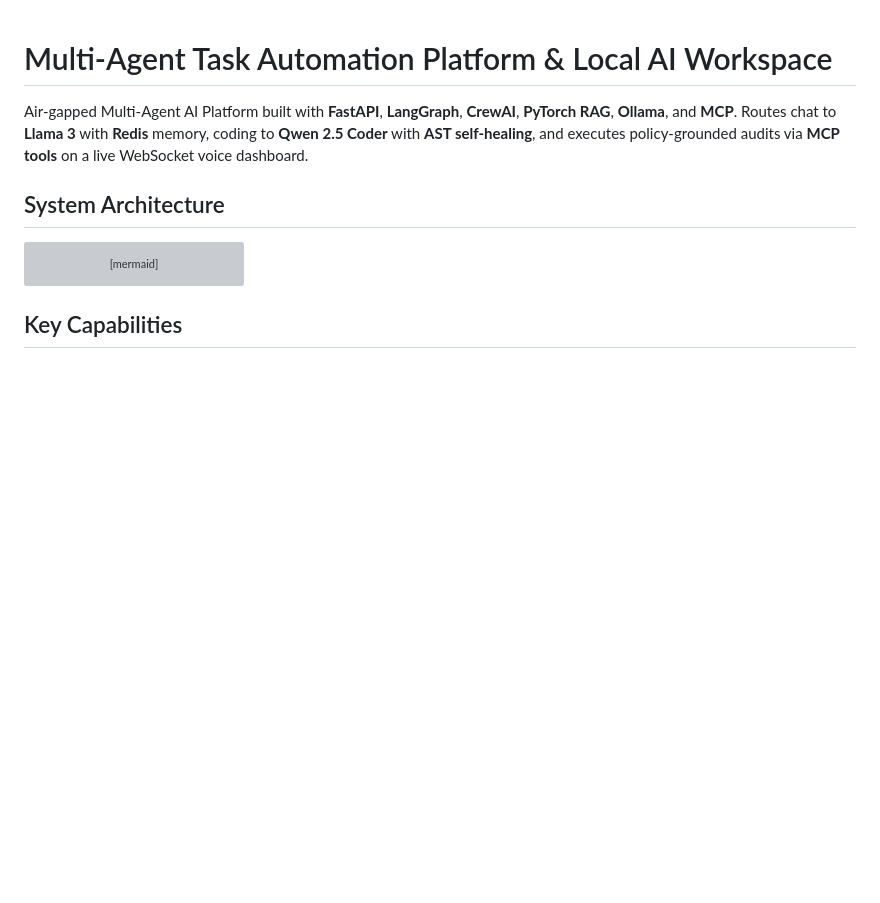
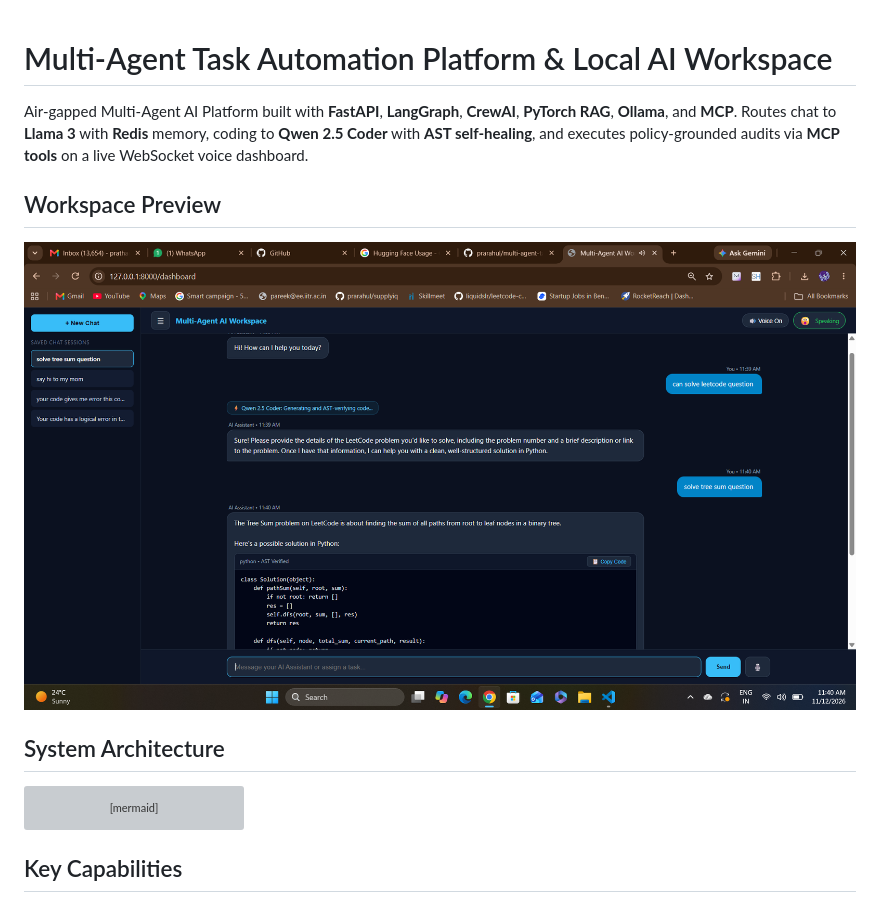
Before and after one commit to prarahul/multi-agent-task-automation-platform, a Markdown page: README.md, the part around the change. Rendered like a GitHub page; pictures changed too: assets/dashboard-preview.png (added); blank space fills up the shorter version; grey boxes are pictures that could not be loaded.

Commit message:
docs: add live dashboard screenshot to README

```diff
--- a/README.md
+++ b/README.md
@@ -1,6 +1,11 @@
 # Multi-Agent Task Automation Platform & Local AI Workspace
 
 Air-gapped Multi-Agent AI Platform built with **FastAPI**, **LangGraph**, **CrewAI**, **PyTorch RAG**, **Ollama**, and **MCP**. Routes chat to **Llama 3** with **Redis** memory, coding to **Qwen 2.5 Coder** with **AST self-healing**, and executes policy-grounded audits via **MCP tools** on a live WebSocket voice dashboard.
+
+## Workspace Preview
+
+![Multi-Agent AI Workspace Dashboard](assets/dashboard-preview.png)
+
 
 ## System Architecture
 
```
